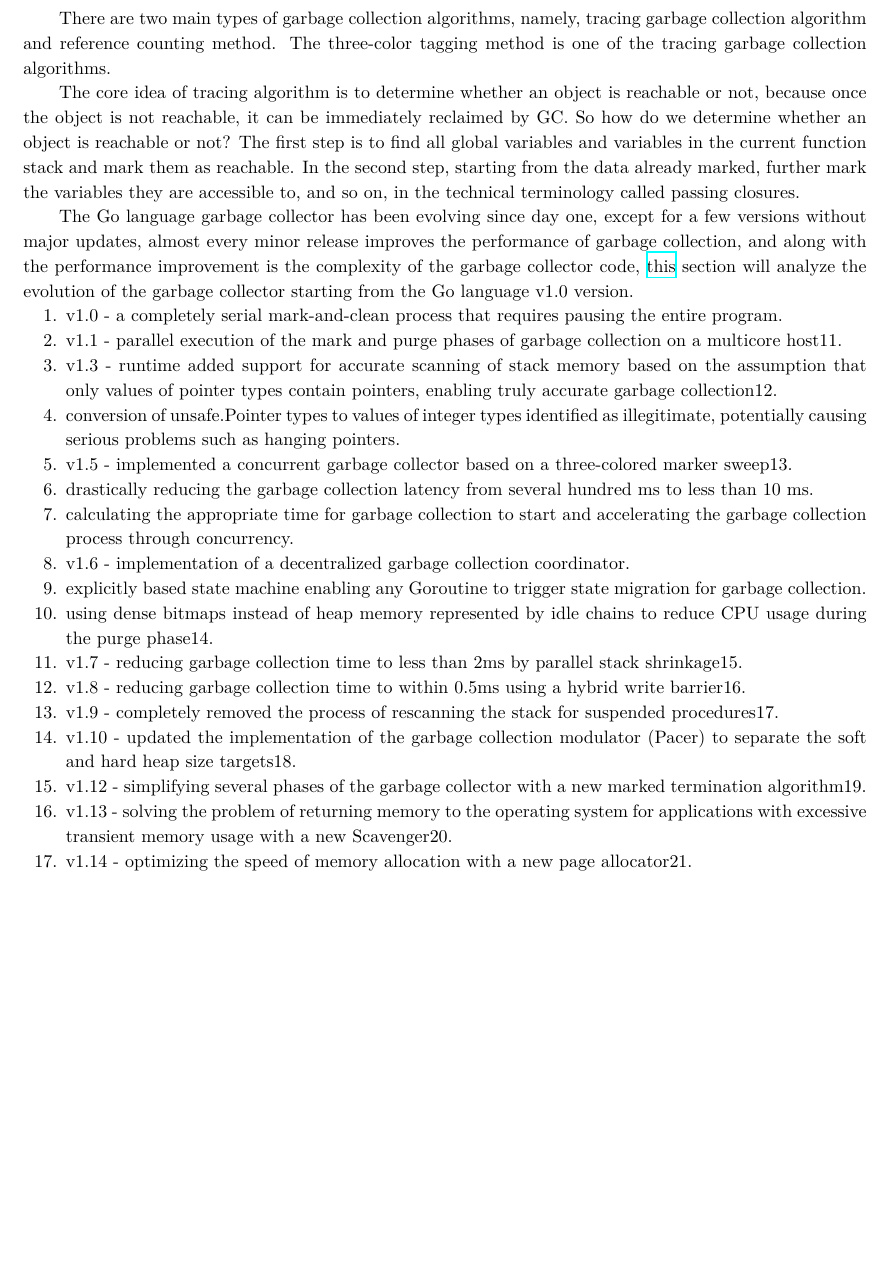
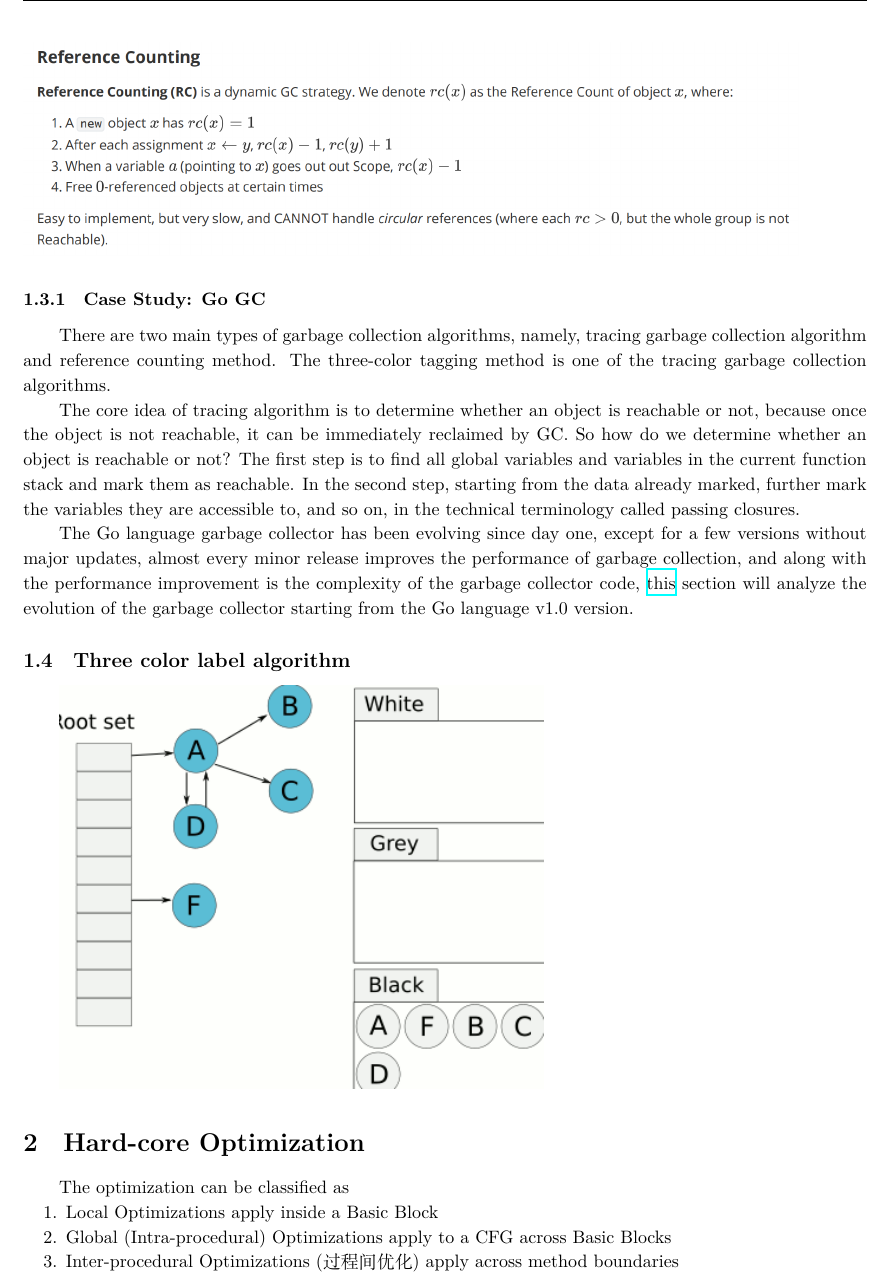
Before and after one commit to victoryang00/CS131-discussion, a LaTeX document (13-discussion.tex): part of page 6 of 6 before the commit and part of page 7 of 8 after it, cut at the place of the change, the shorter picture padded with empty space. Compiled offline with XeLaTeX.

Commit message:
finish 13

```diff
--- a/13-discussion.tex
+++ b/13-discussion.tex
@@ -280,31 +280,28 @@
 \end{enumerate}
 Potential use cases for std::weak\_ptr include caching, observer lists, and the prevention of std::shared\_ptr cycles.
 \subsection{Runtime Garbage Collector}
+\includegraphics[width=16cm]{img/Snipaste_2021-05-31_17-46-55.png}\\
+\includegraphics[width=16cm]{img/Snipaste_2021-05-31_17-47-28.png}\\
+\includegraphics[width=16cm]{img/Snipaste_2021-05-31_17-47-56.png}
+
+\subsubsection{Case Study: Go GC}
 There are two main types of garbage collection algorithms, namely, tracing garbage collection algorithm and reference counting method. The three-color tagging method is one of the tracing garbage collection algorithms.
 
 The core idea of tracing algorithm is to determine whether an object is reachable or not, because once the object is not reachable, it can be immediately reclaimed by GC. So how do we determine whether an object is reachable or not? The first step is to find all global variables and variables in the current function stack and mark them as reachable. In the second step, starting from the data already marked, further mark the variables they are accessible to, and so on, in the technical terminology called passing closures.
 
 The Go language garbage collector has been evolving since day one, except for a few versions without major updates, almost every minor release improves the performance of garbage collection, and along with the performance improvement is the complexity of the garbage collector code, \href{https://draveness.me/golang/docs/part3-runtime/ch07-memory/golang-garbage-collector/}{this} section will analyze the evolution of the garbage collector starting from the Go language v1.0 version.
+\subsection{Three color label algorithm}
+ \includegraphics[width=10cm]{img/Snipaste_2021-05-31_17-55-13.png}
 
-% \includegraphics[width=10cm]{img/v2-5fe8ea45e2518ca19cfeb31558160fb1_b.gif}
+
+\section{Hard-core Optimization}
+The optimization can be classified as
 \begin{enumerate}
-  \item v1.0 - a completely serial mark-and-clean process that requires pausing the entire program.
-\item v1.1 - parallel execution of the mark and purge phases of garbage collection on a multicore host11.
-\item v1.3 - runtime added support for accurate scanning of stack memory based on the assumption that only values of pointer types contain pointers, enabling truly accurate garbage collection12.
-\item conversion of unsafe.Pointer types to values of integer types identified as illegitimate, potentially causing serious problems such as hanging pointers.
-\item v1.5 - implemented a concurrent garbage collector based on a three-colored marker sweep13.
-\item drastically reducing the garbage collection latency from several hundred ms to less than 10 ms.
-\item calculating the appropriate time for garbage collection to start and accelerating the garbage collection process through concurrency.
-\item v1.6 - implementation of a decentralized garbage collection coordinator.
-\item explicitly based state machine enabling any Goroutine to trigger state migration for garbage collection.
-\item using dense bitmaps instead of heap memory represented by idle chains to reduce CPU usage during the purge phase14.
-\item v1.7 - reducing garbage collection time to less than 2ms by parallel stack shrinkage15.
-\item v1.8 - reducing garbage collection time to within 0.5ms using a hybrid write barrier16.
-\item v1.9 - completely removed the process of rescanning the stack for suspended procedures17.
-\item v1.10 - updated the implementation of the garbage collection modulator (Pacer) to separate the soft and hard heap size targets18.
-\item v1.12 - simplifying several phases of the garbage collector with a new marked termination algorithm19.
-\item v1.13 - solving the problem of returning memory to the operating system for applications with excessive transient memory usage with a new Scavenger20.
-\item v1.14 - optimizing the speed of memory allocation with a new page allocator21.
+  \item Local Optimizations apply inside a Basic Block
+  \item Global (Intra-procedural) Optimizations apply to a CFG across Basic Blocks
+  \item Inter-procedural Optimizations (过程间优化) apply across method boundaries
 \end{enumerate}
-
+\includegraphics[width=16cm]{img/Snipaste_2021-05-31_17-49-19.png}
+\subsection{Inter-procedural Optimizations}
+循环不变、归纳表达式、常量传播。
 \end{document}
```
Also changed, not shown: 13-discussion.pdf, img/Snipaste_2021-05-31_17-46-55.png (added), img/Snipaste_2021-05-31_17-47-28.png (added), img/Snipaste_2021-05-31_17-47-56.png (added), img/Snipaste_2021-05-31_17-49-19.png (added), img/Snipaste_2021-05-31_17-55-13.png (added).
